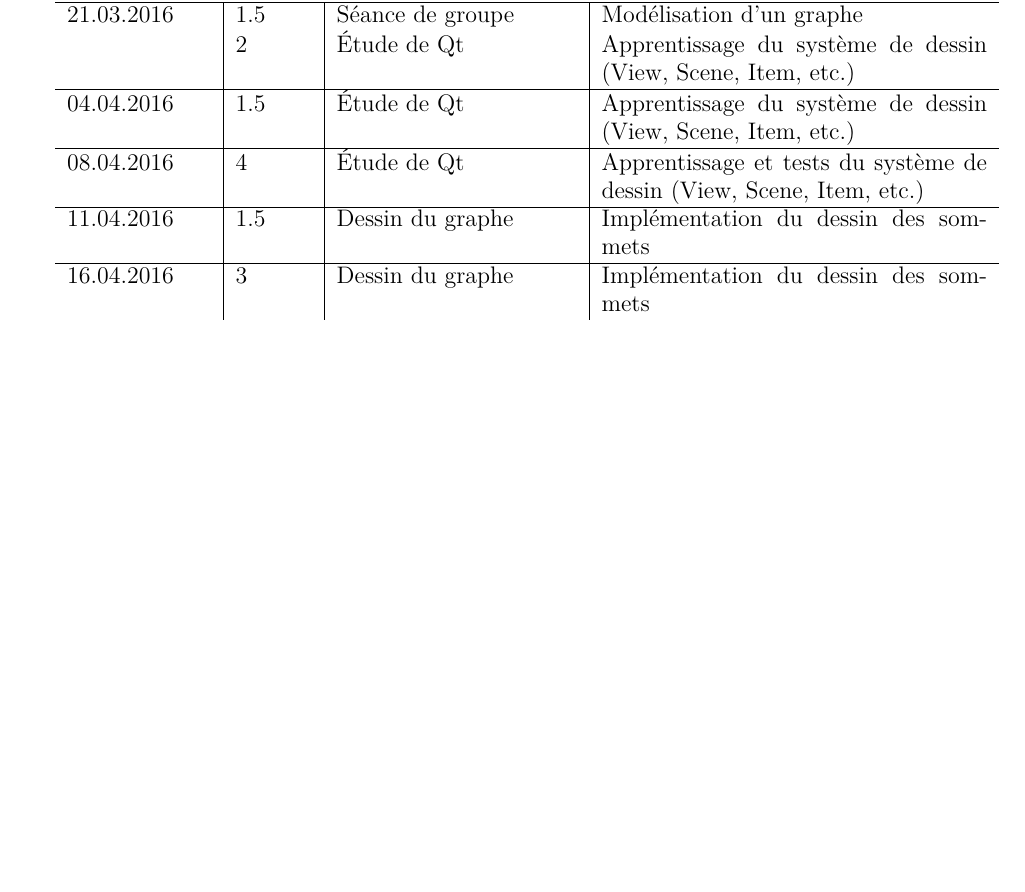
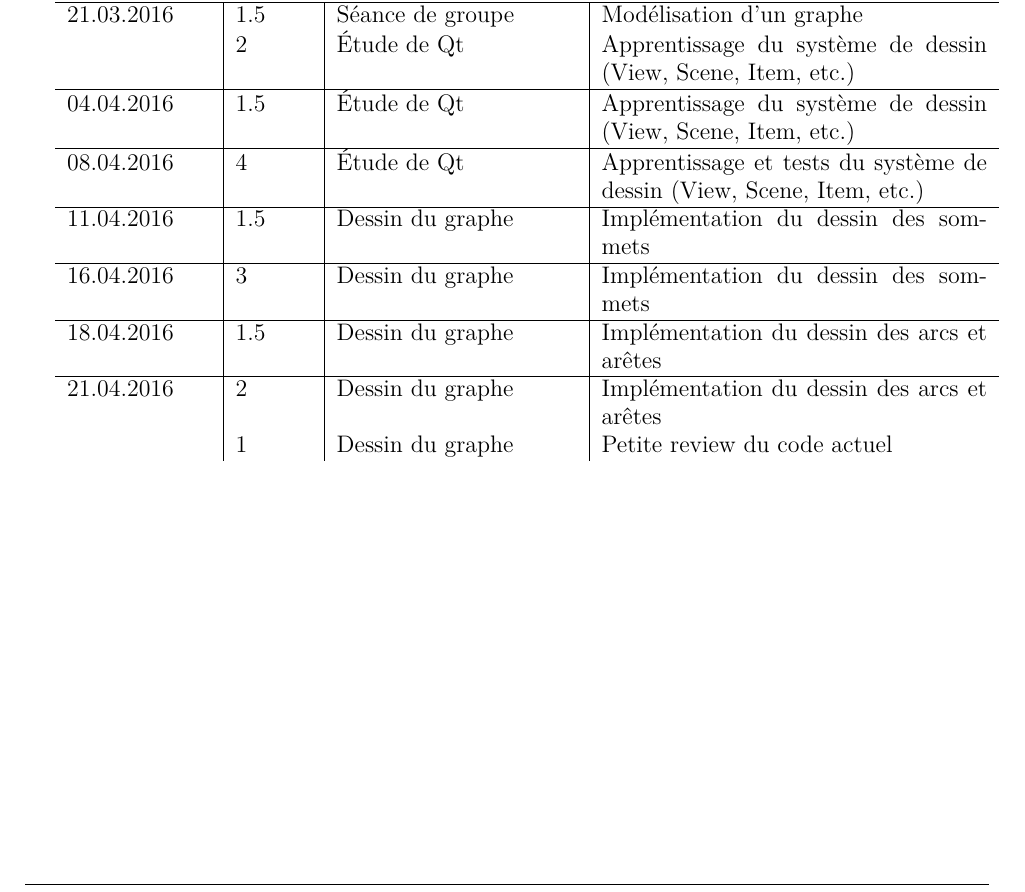
Before and after one commit to chlablak/PRO, a LaTeX document (doc/journal_de_travail.tex): part of page 2 of 2, cut so that both start at the same text, the shorter picture padded with empty space. Compiled offline with pdfLaTeX.

Commit message:
Journal de travail

```diff
--- a/doc/journal_de_travail.tex
+++ b/doc/journal_de_travail.tex
@@ -120,6 +120,11 @@
 		11.04.2016 & 1.5 & Dessin du graphe & Implémentation du dessin des sommets \\
 		\hline
 		16.04.2016 & 3 & Dessin du graphe & Implémentation du dessin des sommets \\
+		\hline
+		18.04.2016 & 1.5 & Dessin du graphe & Implémentation du dessin des arcs et arêtes \\
+		\hline
+		21.04.2016 & 2 & Dessin du graphe & Implémentation du dessin des arcs et arêtes \\
+		           & 1 & Dessin du graphe & Petite review du code actuel \\
 	\end{tabular}
 
 \end{document}
```
